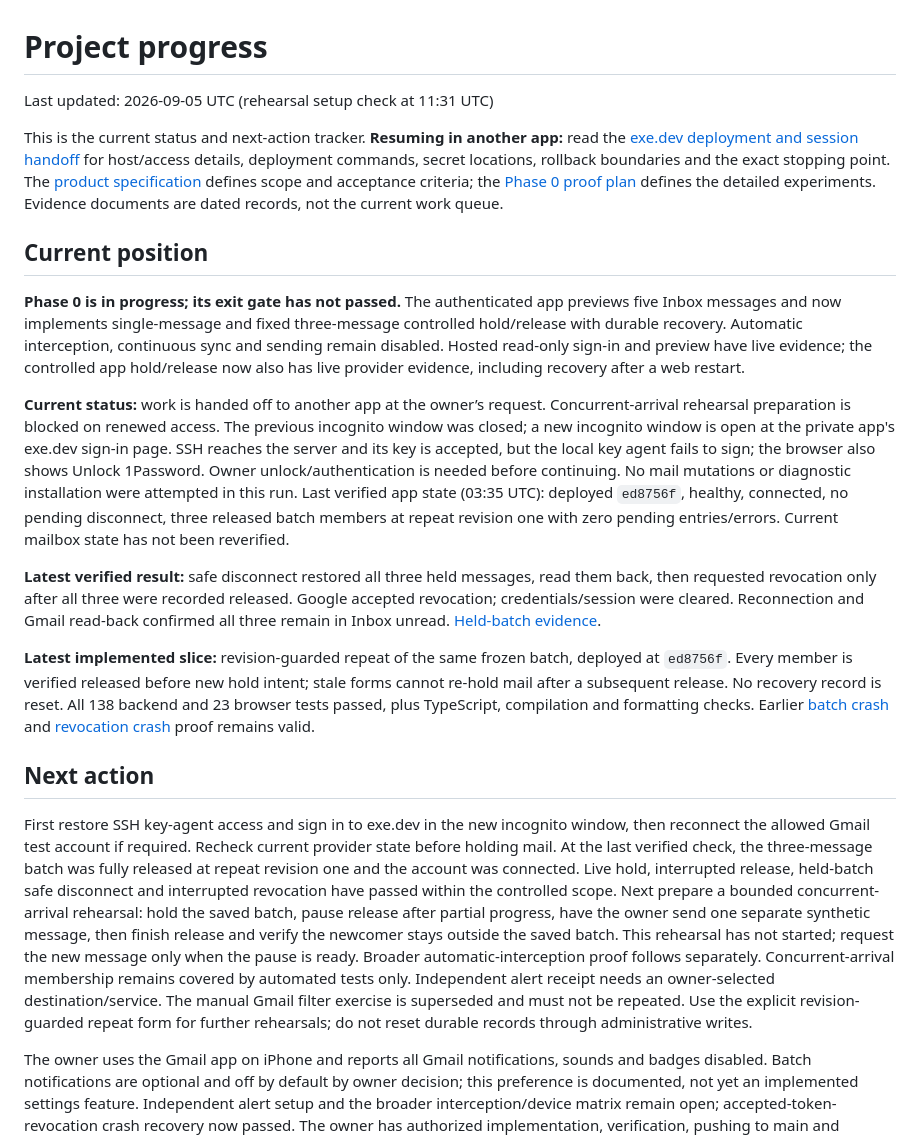
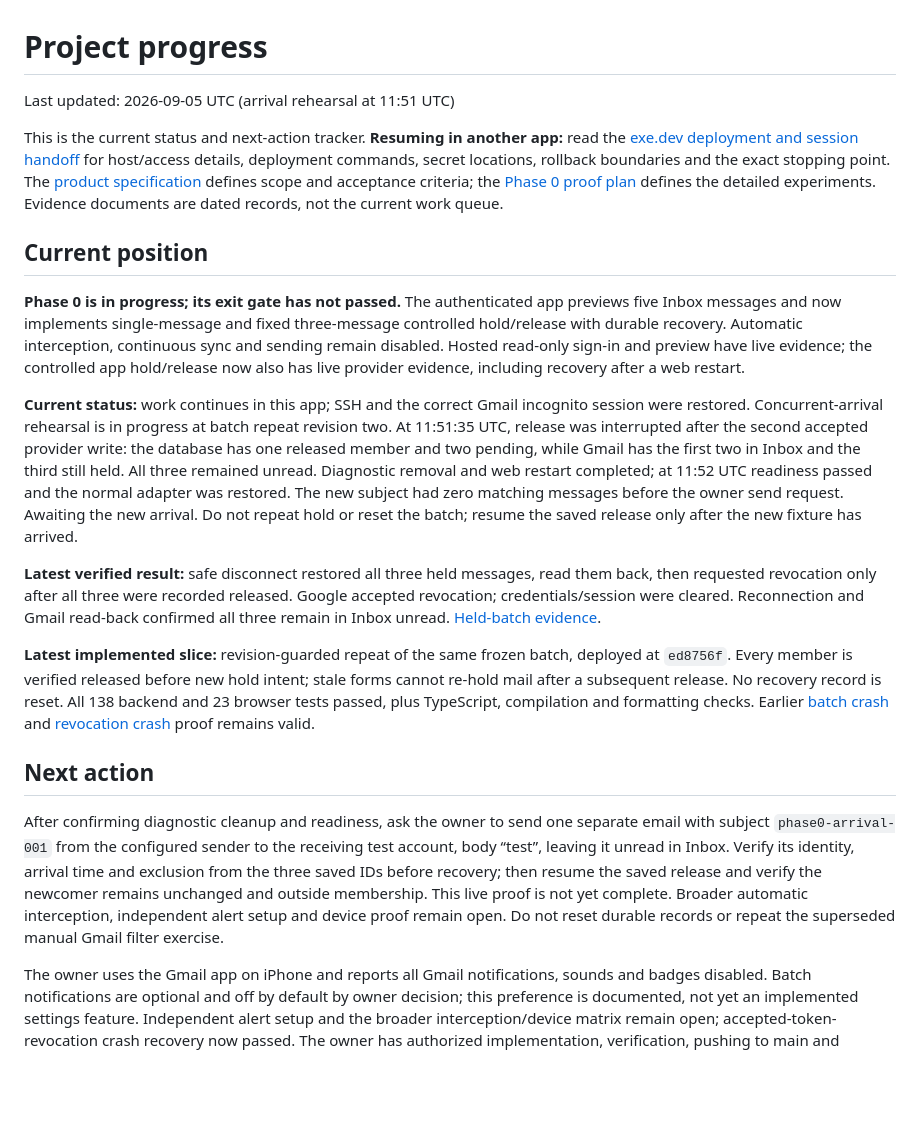
Before and after one commit to robertguss/email-sucks, a Markdown page: PROGRESS.md, the part around the change. Drawn GitHub-style; blank space fills up the shorter version.

Commit message:
docs: record paused arrival rehearsal awaiting new fixture

```diff
--- a/PROGRESS.md
+++ b/PROGRESS.md
@@ -1,6 +1,6 @@
 # Project progress
 
-Last updated: 2026-09-05 UTC (rehearsal setup check at 11:31 UTC)
+Last updated: 2026-09-05 UTC (arrival rehearsal at 11:51 UTC)
 
 This is the current status and next-action tracker. **Resuming in another app:** read the [exe.dev deployment and session handoff](docs/exe-deployment-handoff.md) for host/access details, deployment commands, secret locations, rollback boundaries and the exact stopping point. The [product specification](docs/email-client-product-implementation-spec.md#26-phased-implementation-plan) defines scope and acceptance criteria; the [Phase 0 proof plan](docs/phase-0-gmail-reliability-proof.md) defines the detailed experiments. Evidence documents are dated records, not the current work queue.
 
@@ -8,7 +8,7 @@ This is the current status and next-action tracker. **Resuming in another app:**
 
 **Phase 0 is in progress; its exit gate has not passed.** The authenticated app previews five Inbox messages and now implements single-message and fixed three-message controlled hold/release with durable recovery. Automatic interception, continuous sync and sending remain disabled. Hosted read-only sign-in and preview have live evidence; the controlled app hold/release now also has live provider evidence, including recovery after a web restart.
 
-**Current status:** work is handed off to another app at the owner’s request. Concurrent-arrival rehearsal preparation is blocked on renewed access. The previous incognito window was closed; a new incognito window is open at the private app's exe.dev sign-in page. SSH reaches the server and its key is accepted, but the local key agent fails to sign; the browser also shows Unlock 1Password. Owner unlock/authentication is needed before continuing. No mail mutations or diagnostic installation were attempted in this run. Last verified app state (03:35 UTC): deployed `ed8756f`, healthy, connected, no pending disconnect, three released batch members at repeat revision one with zero pending entries/errors. Current mailbox state has not been reverified.
+**Current status:** work continues in this app; SSH and the correct Gmail incognito session were restored. Concurrent-arrival rehearsal is in progress at batch repeat revision two. At 11:51:35 UTC, release was interrupted after the second accepted provider write: the database has one released member and two pending, while Gmail has the first two in Inbox and the third still held. All three remained unread. Diagnostic removal and web restart completed; at 11:52 UTC readiness passed and the normal adapter was restored. The new subject had zero matching messages before the owner send request. Awaiting the new arrival. Do not repeat hold or reset the batch; resume the saved release only after the new fixture has arrived.
 
 **Latest verified result:** safe disconnect restored all three held messages, read them back, then requested revocation only after all three were recorded released. Google accepted revocation; credentials/session were cleared. Reconnection and Gmail read-back confirmed all three remain in Inbox unread. [Held-batch evidence](docs/evidence/phase-0/2026-09-05-held-batch-disconnect.md).
 
@@ -16,7 +16,7 @@ This is the current status and next-action tracker. **Resuming in another app:**
 
 ## Next action
 
-First restore SSH key-agent access and sign in to exe.dev in the new incognito window, then reconnect the allowed Gmail test account if required. Recheck current provider state before holding mail. At the last verified check, the three-message batch was fully released at repeat revision one and the account was connected. Live hold, interrupted release, held-batch safe disconnect and interrupted revocation have passed within the controlled scope. Next prepare a bounded concurrent-arrival rehearsal: hold the saved batch, pause release after partial progress, have the owner send one separate synthetic message, then finish release and verify the newcomer stays outside the saved batch. This rehearsal has not started; request the new message only when the pause is ready. Broader automatic-interception proof follows separately. Concurrent-arrival membership remains covered by automated tests only. Independent alert receipt needs an owner-selected destination/service. The manual Gmail filter exercise is superseded and must not be repeated. Use the explicit revision-guarded repeat form for further rehearsals; do not reset durable records through administrative writes.
+After confirming diagnostic cleanup and readiness, ask the owner to send one separate email with subject `phase0-arrival-001` from the configured sender to the receiving test account, body “test”, leaving it unread in Inbox. Verify its identity, arrival time and exclusion from the three saved IDs before recovery; then resume the saved release and verify the newcomer remains unchanged and outside membership. This live proof is not yet complete. Broader automatic interception, independent alert setup and device proof remain open. Do not reset durable records or repeat the superseded manual Gmail filter exercise.
 
 The owner uses the Gmail app on iPhone and reports all Gmail notifications, sounds and badges disabled. Batch notifications are optional and off by default by owner decision; this preference is documented, not yet an implemented settings feature. Independent alert setup and the broader interception/device matrix remain open; accepted-token-revocation crash recovery now passed. The owner has authorized implementation, verification, pushing to main and deployment to the existing exe.dev VM. Group human Google instructions into one manageable batch.
 
```
Also changed, not shown: docs/exe-deployment-handoff.md (+1 -1 lines).
